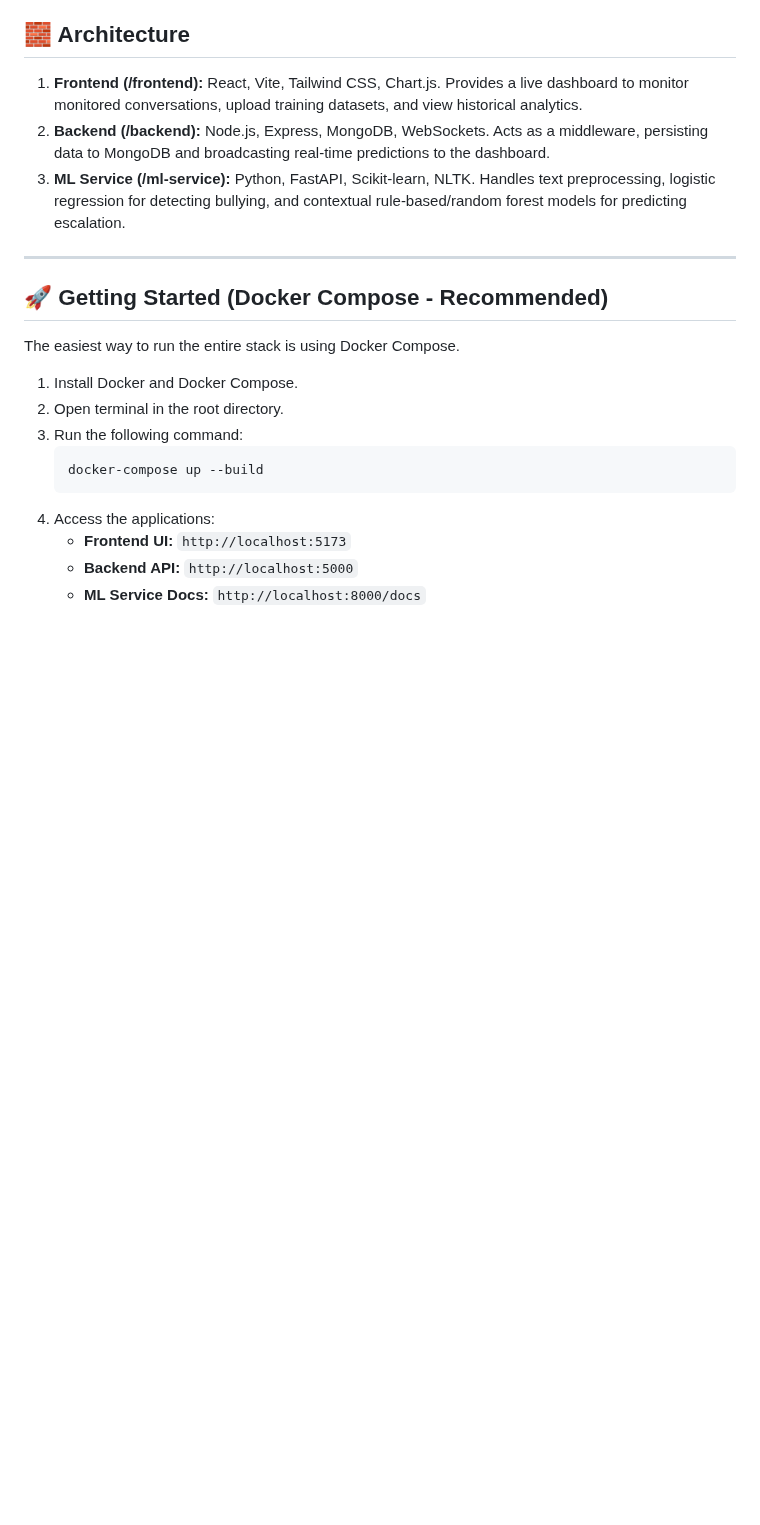
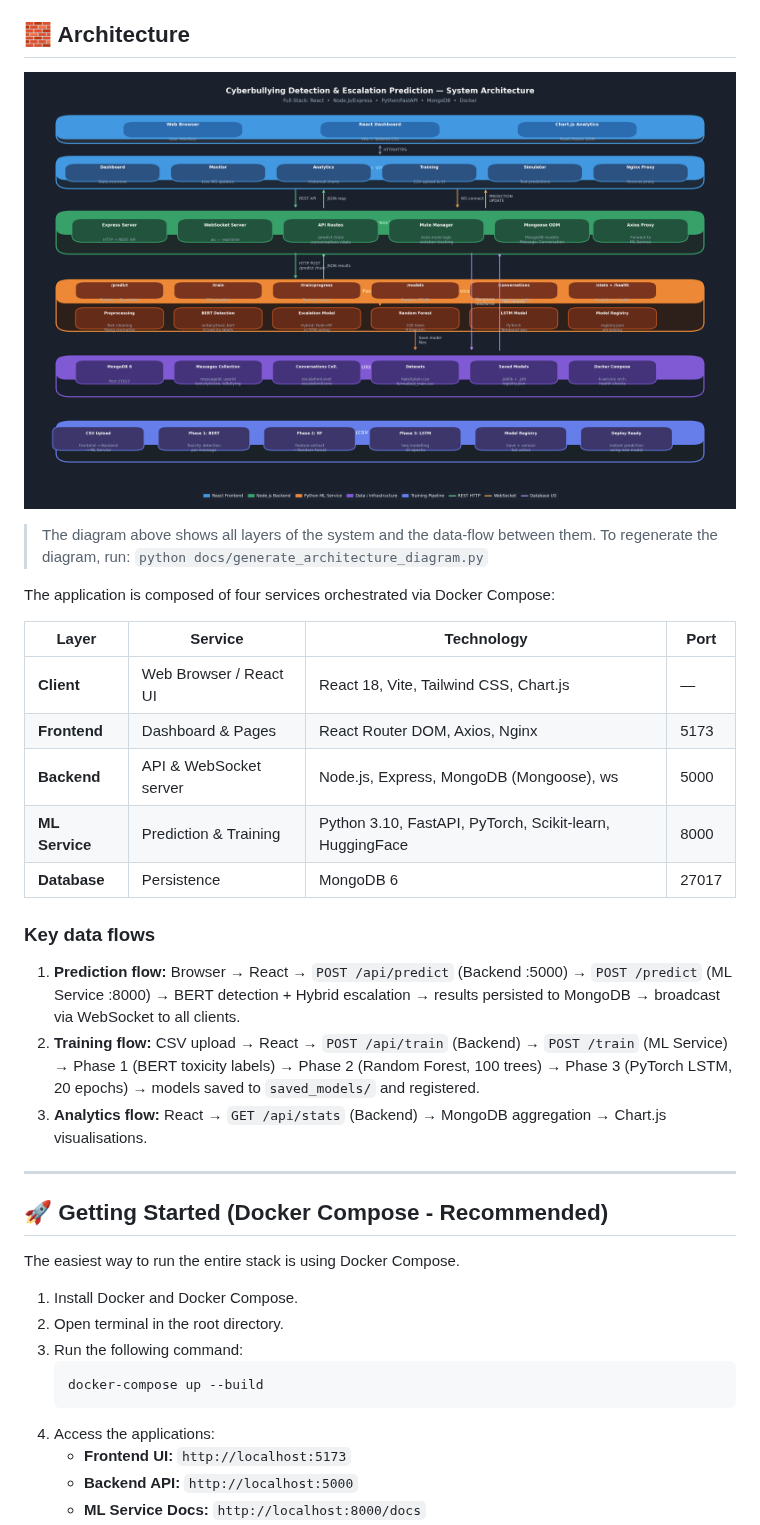
Before and after one commit to gauravhadge58/Cyberbullying_Escalation_Prediction, a Markdown page: README.md, the part around the change. Drawn GitHub-style; pictures changed too: docs/architecture_diagram.png (added); blank space fills up the shorter version.

Commit message:
Add system architecture diagram and update README
Agent-Logs-Url: https://github.com/gauravhadge58/Cyberbullying_Escalation_Prediction/sessions/c144ef0b-3c95-47ff-b583-f7f1f62008bb

Co-authored-by: gauravhadge-29 <196630838+gauravhadge-29@users.noreply.github.com>

```diff
--- a/README.md
+++ b/README.md
@@ -4,9 +4,26 @@ A production-ready, full-stack application that detects cyberbullying in message
 
 ## 🧱 Architecture
 
-1. **Frontend (/frontend):** React, Vite, Tailwind CSS, Chart.js. Provides a live dashboard to monitor monitored conversations, upload training datasets, and view historical analytics.
-2. **Backend (/backend):** Node.js, Express, MongoDB, WebSockets. Acts as a middleware, persisting data to MongoDB and broadcasting real-time predictions to the dashboard.
-3. **ML Service (/ml-service):** Python, FastAPI, Scikit-learn, NLTK. Handles text preprocessing, logistic regression for detecting bullying, and contextual rule-based/random forest models for predicting escalation.
+![System Architecture](docs/architecture_diagram.png)
+
+> The diagram above shows all layers of the system and the data-flow between them.
+> To regenerate the diagram, run: `python docs/generate_architecture_diagram.py`
+
+The application is composed of four services orchestrated via Docker Compose:
+
+| Layer | Service | Technology | Port |
+|-------|---------|------------|------|
+| **Client** | Web Browser / React UI | React 18, Vite, Tailwind CSS, Chart.js | — |
+| **Frontend** | Dashboard & Pages | React Router DOM, Axios, Nginx | 5173 |
+| **Backend** | API & WebSocket server | Node.js, Express, MongoDB (Mongoose), ws | 5000 |
+| **ML Service** | Prediction & Training | Python 3.10, FastAPI, PyTorch, Scikit-learn, HuggingFace | 8000 |
+| **Database** | Persistence | MongoDB 6 | 27017 |
+
+### Key data flows
+
+1. **Prediction flow:** Browser → React → `POST /api/predict` (Backend :5000) → `POST /predict` (ML Service :8000) → BERT detection + Hybrid escalation → results persisted to MongoDB → broadcast via WebSocket to all clients.
+2. **Training flow:** CSV upload → React → `POST /api/train` (Backend) → `POST /train` (ML Service) → Phase 1 (BERT toxicity labels) → Phase 2 (Random Forest, 100 trees) → Phase 3 (PyTorch LSTM, 20 epochs) → models saved to `saved_models/` and registered.
+3. **Analytics flow:** React → `GET /api/stats` (Backend) → MongoDB aggregation → Chart.js visualisations.
 
 ---
 
```
Also changed, not shown: 1 other file.
